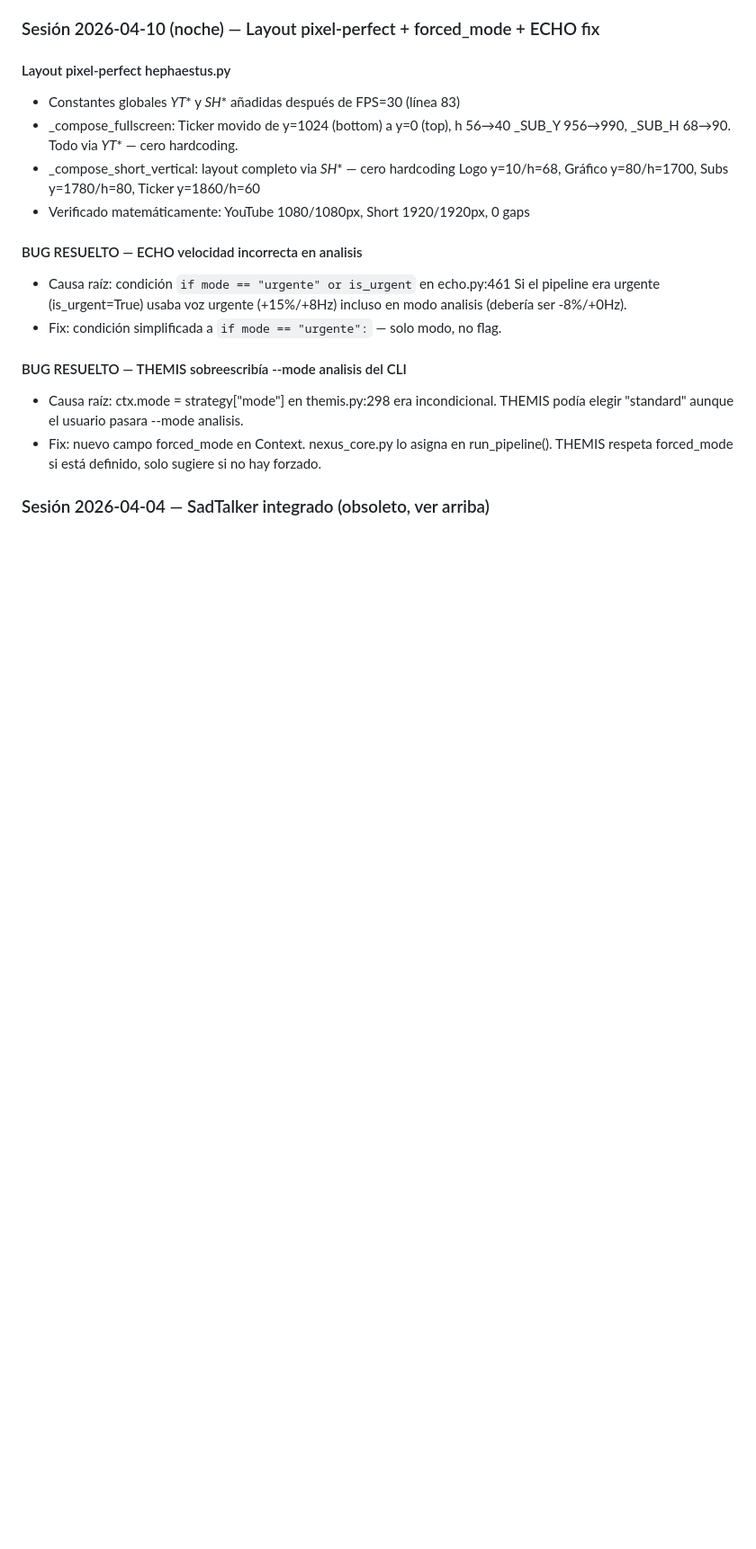
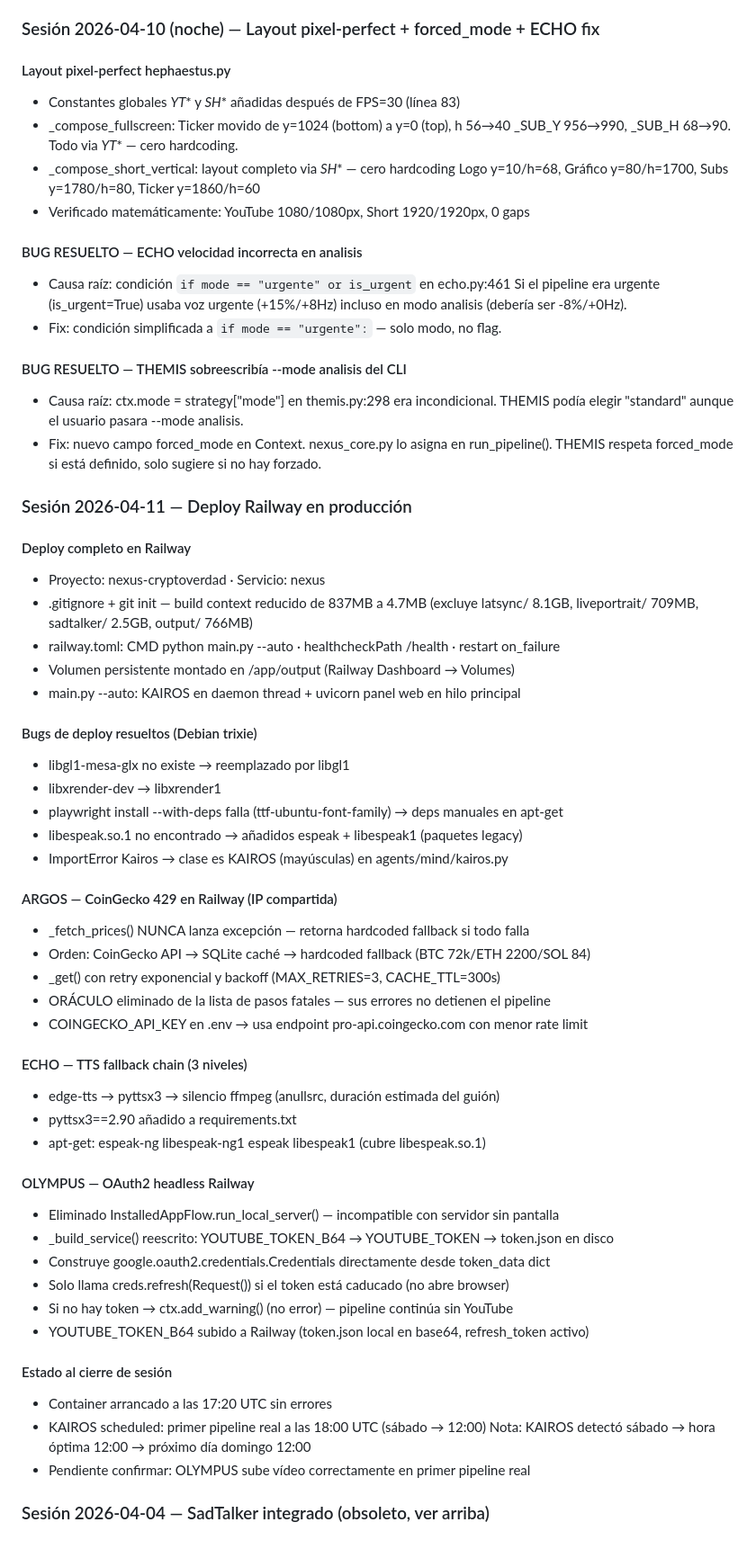
Before and after one commit to pejofv93/prediction-intelligence, a Markdown page: CLAUDE.md, the part around one of its changes. Shown at 90% size. Rendered like a GitHub page; blank space fills up the shorter version.

Commit message:
CLAUDE.md: actualiza estado deploy Railway + fixes sesión 2026-04-11
Co-Authored-By: Claude Sonnet 4.6 <noreply@anthropic.com>

```diff
--- a/CLAUDE.md
+++ b/CLAUDE.md
@@ -469,4 +476,47 @@ Objetivo: vídeos largos de 8-12 minutos, Shorts de 45-60 segundos independiente
 - Fix: nuevo campo forced_mode en Context. nexus_core.py lo asigna en run_pipeline().
   THEMIS respeta forced_mode si está definido, solo sugiere si no hay forzado.
 
+### Sesión 2026-04-11 — Deploy Railway en producción
+
+#### Deploy completo en Railway
+- Proyecto: nexus-cryptoverdad · Servicio: nexus
+- .gitignore + git init — build context reducido de 837MB a 4.7MB
+  (excluye latsync/ 8.1GB, liveportrait/ 709MB, sadtalker/ 2.5GB, output/ 766MB)
+- railway.toml: CMD python main.py --auto · healthcheckPath /health · restart on_failure
+- Volumen persistente montado en /app/output (Railway Dashboard → Volumes)
+- main.py --auto: KAIROS en daemon thread + uvicorn panel web en hilo principal
+
+#### Bugs de deploy resueltos (Debian trixie)
+- libgl1-mesa-glx no existe → reemplazado por libgl1
+- libxrender-dev → libxrender1
+- playwright install --with-deps falla (ttf-ubuntu-font-family) → deps manuales en apt-get
+- libespeak.so.1 no encontrado → añadidos espeak + libespeak1 (paquetes legacy)
+- ImportError Kairos → clase es KAIROS (mayúsculas) en agents/mind/kairos.py
+
+#### ARGOS — CoinGecko 429 en Railway (IP compartida)
+- _fetch_prices() NUNCA lanza excepción — retorna hardcoded fallback si todo falla
+- Orden: CoinGecko API → SQLite caché → hardcoded fallback (BTC 72k/ETH 2200/SOL 84)
+- _get() con retry exponencial y backoff (MAX_RETRIES=3, CACHE_TTL=300s)
+- ORÁCULO eliminado de la lista de pasos fatales — sus errores no detienen el pipeline
+- COINGECKO_API_KEY en .env → usa endpoint pro-api.coingecko.com con menor rate limit
+
+#### ECHO — TTS fallback chain (3 niveles)
+- edge-tts → pyttsx3 → silencio ffmpeg (anullsrc, duración estimada del guión)
+- pyttsx3==2.90 añadido a requirements.txt
+- apt-get: espeak-ng libespeak-ng1 espeak libespeak1 (cubre libespeak.so.1)
+
+#### OLYMPUS — OAuth2 headless Railway
+- Eliminado InstalledAppFlow.run_local_server() — incompatible con servidor sin pantalla
+- _build_service() reescrito: YOUTUBE_TOKEN_B64 → YOUTUBE_TOKEN → token.json en disco
+- Construye google.oauth2.credentials.Credentials directamente desde token_data dict
+- Solo llama creds.refresh(Request()) si el token está caducado (no abre browser)
+- Si no hay token → ctx.add_warning() (no error) — pipeline continúa sin YouTube
+- YOUTUBE_TOKEN_B64 subido a Railway (token.json local en base64, refresh_token activo)
+
+#### Estado al cierre de sesión
+- Container arrancado a las 17:20 UTC sin errores
+- KAIROS scheduled: primer pipeline real a las 18:00 UTC (sábado → 12:00)
+  Nota: KAIROS detectó sábado → hora óptima 12:00 → próximo día domingo 12:00
+- Pendiente confirmar: OLYMPUS sube vídeo correctamente en primer pipeline real
+
 ### Sesión 2026-04-04 — SadTalker integrado (obsoleto, ver arriba)
```
Also changed, not shown: other parts of CLAUDE.md (+16 -9 lines).
